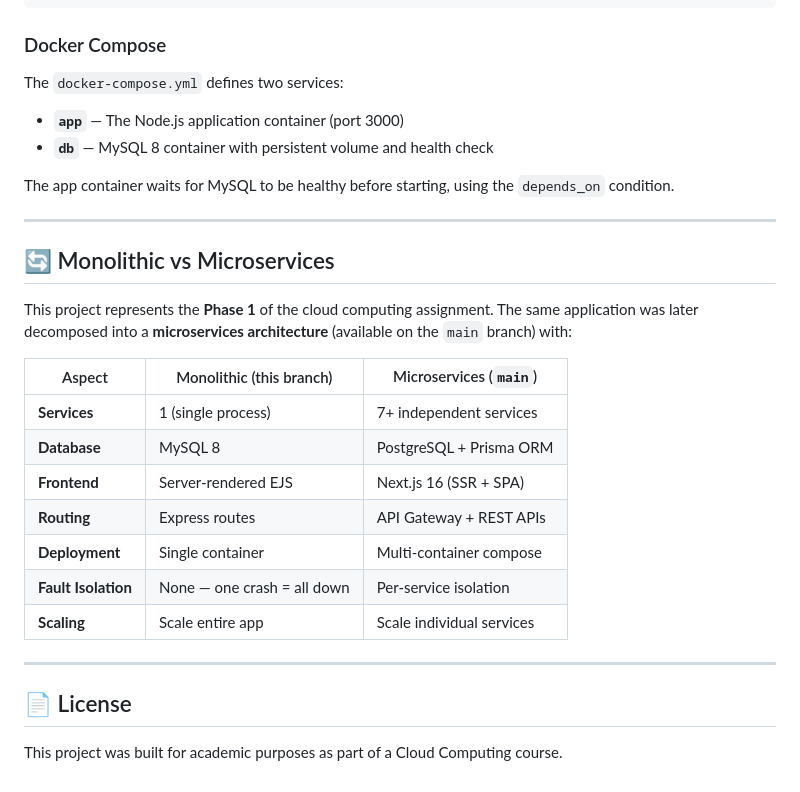
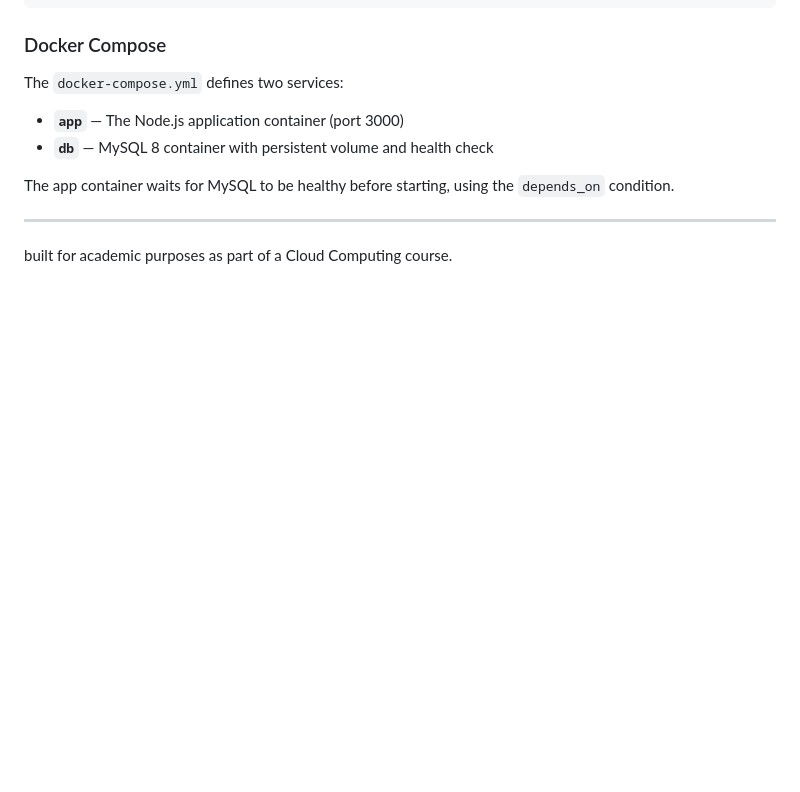
Before and after one commit to ShreyashV38/Cloud-computing-1, a Markdown page: README.md, the part around the change. Rendered like a GitHub page; blank space fills up the shorter version.

Commit message:
Remove Monolithic vs Microservices section
Removed the comparison section between Monolithic and Microservices architectures from the README.

```diff
--- a/README.md
+++ b/README.md
@@ -192,23 +192,4 @@ The `docker-compose.yml` defines two services:
 The app container waits for MySQL to be healthy before starting, using the `depends_on` condition.
 
 ---
-
-## 🔄 Monolithic vs Microservices
-
-This project represents the **Phase 1** of the cloud computing assignment. The same application was later decomposed into a **microservices architecture** (available on the `main` branch) with:
-
-| Aspect            | Monolithic (this branch) | Microservices (`main`)    |
-| ----------------- | ------------------------ | ------------------------- |
-| **Services**      | 1 (single process)       | 7+ independent services   |
-| **Database**      | MySQL 8                  | PostgreSQL + Prisma ORM   |
-| **Frontend**      | Server-rendered EJS      | Next.js 16 (SSR + SPA)    |
-| **Routing**       | Express routes           | API Gateway + REST APIs   |
-| **Deployment**    | Single container         | Multi-container compose   |
-| **Fault Isolation**| None — one crash = all down | Per-service isolation   |
-| **Scaling**       | Scale entire app         | Scale individual services |
-
----
-
-## 📄 License
-
-This project was built for academic purposes as part of a Cloud Computing course.
+built for academic purposes as part of a Cloud Computing course.
```
